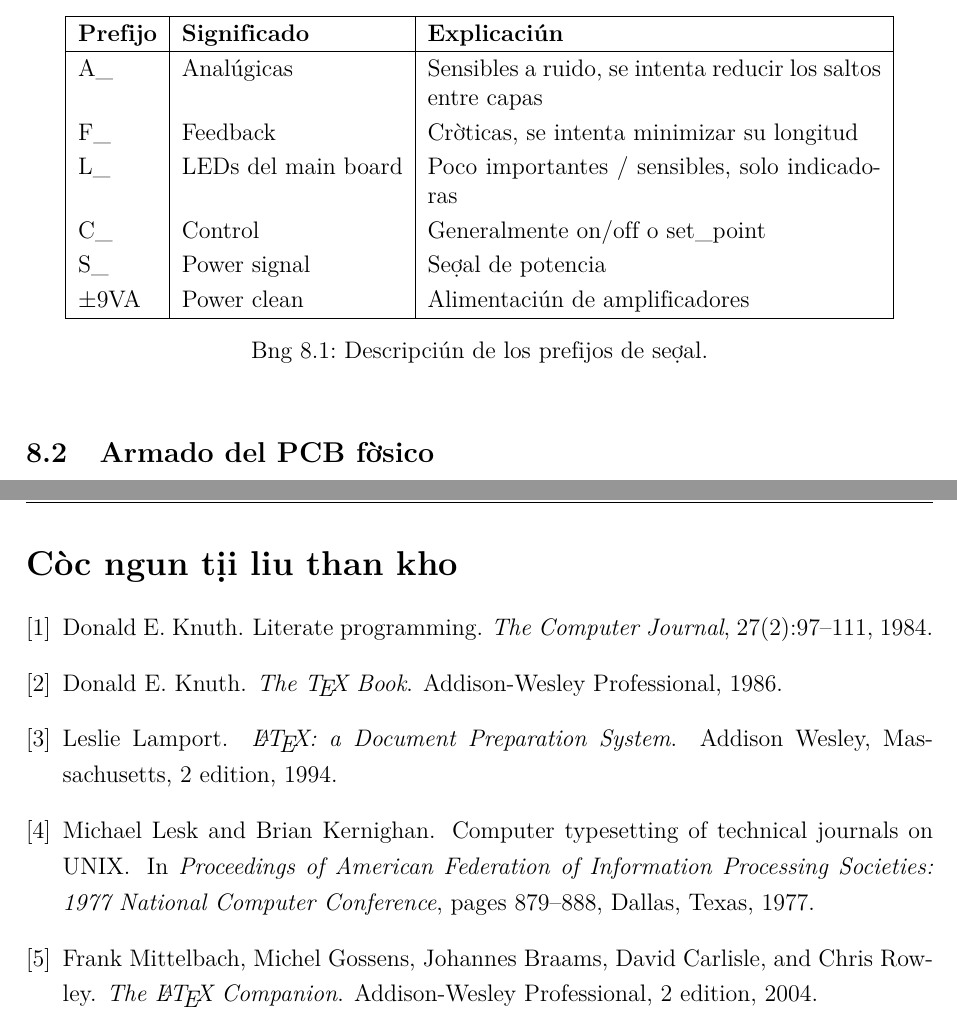
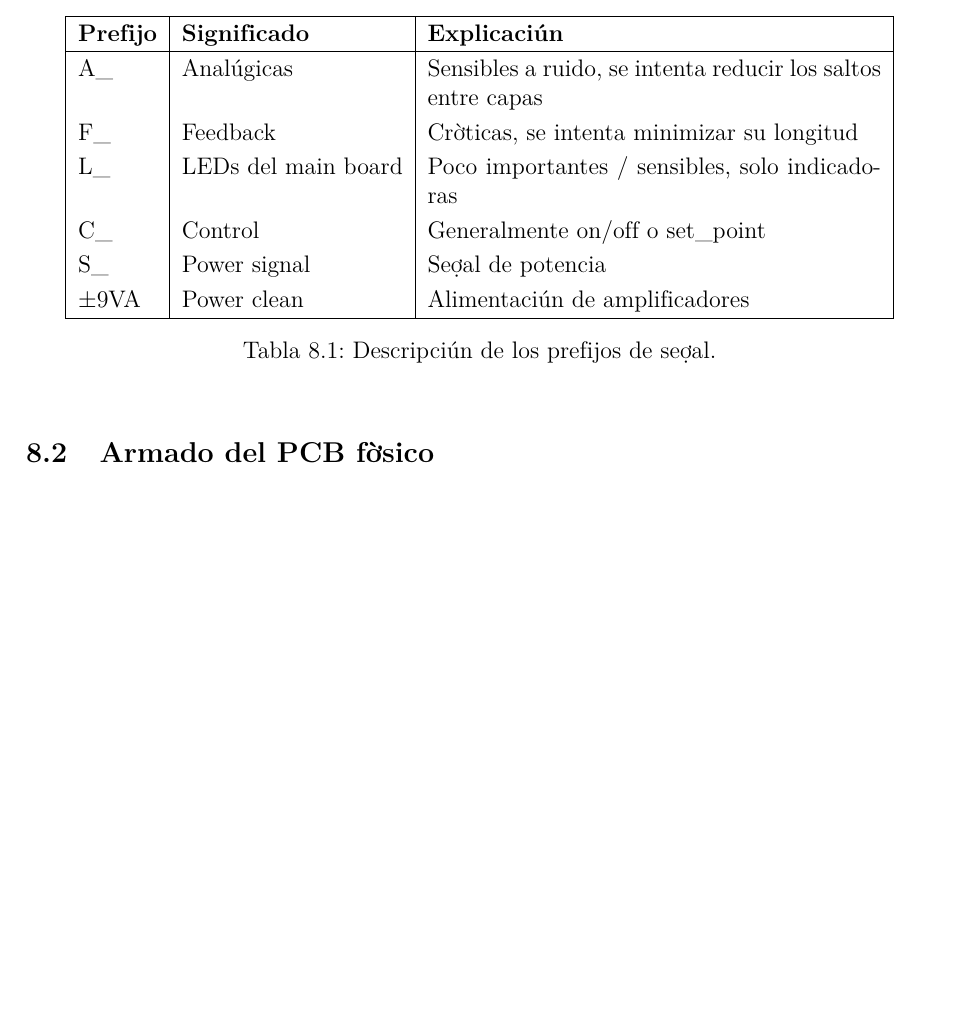
Before and after one commit to SimonAulet/Informe-Analogica, a LaTeX document (report.tex, which reads refs/example.bib): two parts of pages 35 and 37 of 37 before the commit and part of page 35 of 36 after it, the two joined at a grey line, cut so that both start at the same text, the shorter picture padded with empty space. The pictures show the PDF file report.pdf that the author committed with the source.

Commit message:
limpio y renombro la clase

```diff
--- a/refs/example.bib
+++ /dev/null
@@ -1,47 +0,0 @@
-@book{texbook,
-  author = {Donald E. Knuth},
-  year = {1986},
-  title = {The {\TeX} Book},
-  publisher = {Addison-Wesley Professional}
-}
-
-@book{latex:companion,
-  author = {Frank Mittelbach and Michel Gossens
-            and Johannes Braams and David Carlisle
-            and Chris Rowley},
-  year = {2004},
-  title = {The {\LaTeX} Companion},
-  publisher = {Addison-Wesley Professional},
-  edition = {2}
-}
-
-@book{latex2e,
-  author = {Leslie Lamport},
-  year = {1994},
-  title = {{\LaTeX}: a Document Preparation System},
-  publisher = {Addison Wesley},
-  address = {Massachusetts},
-  edition = {2}
-}
-
-@article{knuth:1984,
-  title={Literate Programming},
-  author={Donald E. Knuth},
-  journal={The Computer Journal},
-  volume={27},
-  number={2},
-  pages={97--111},
-  year={1984},
-  publisher={Oxford University Press}
-}
-
-@inproceedings{lesk:1977,
-  title={Computer Typesetting of Technical Journals on {UNIX}},
-  author={Michael Lesk and Brian Kernighan},
-  booktitle={Proceedings of American Federation of
-             Information Processing Societies: 1977
-             National Computer Conference},
-  pages={879--888},
-  year={1977},
-  address={Dallas, Texas}
-}
```
Also changed, not shown: code/example.py (deleted, +0 -13 lines), report.tex (+6 -39 lines), chapters/0.intro.tex (line endings or trailing spaces), graphics/Logo ĐH Phenikaa V Wh.png (deleted), report.pdf, unrn-report.cls (renamed from phenikaa-report.cls).
